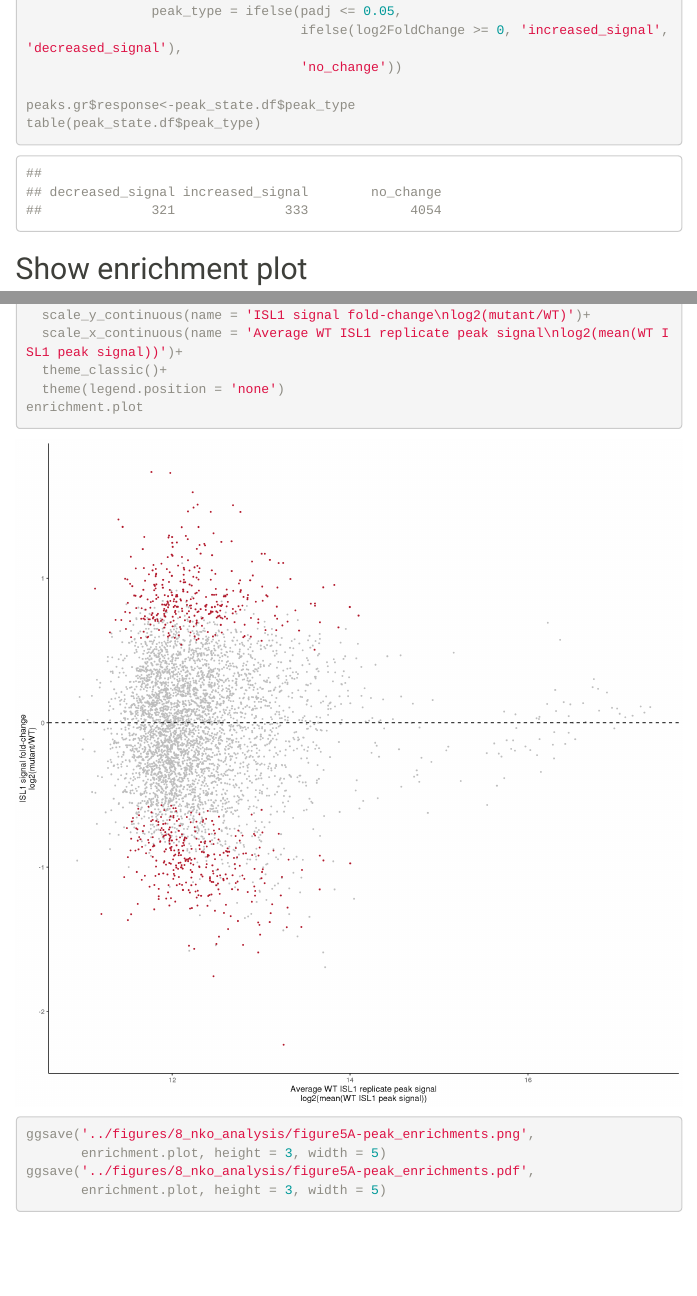
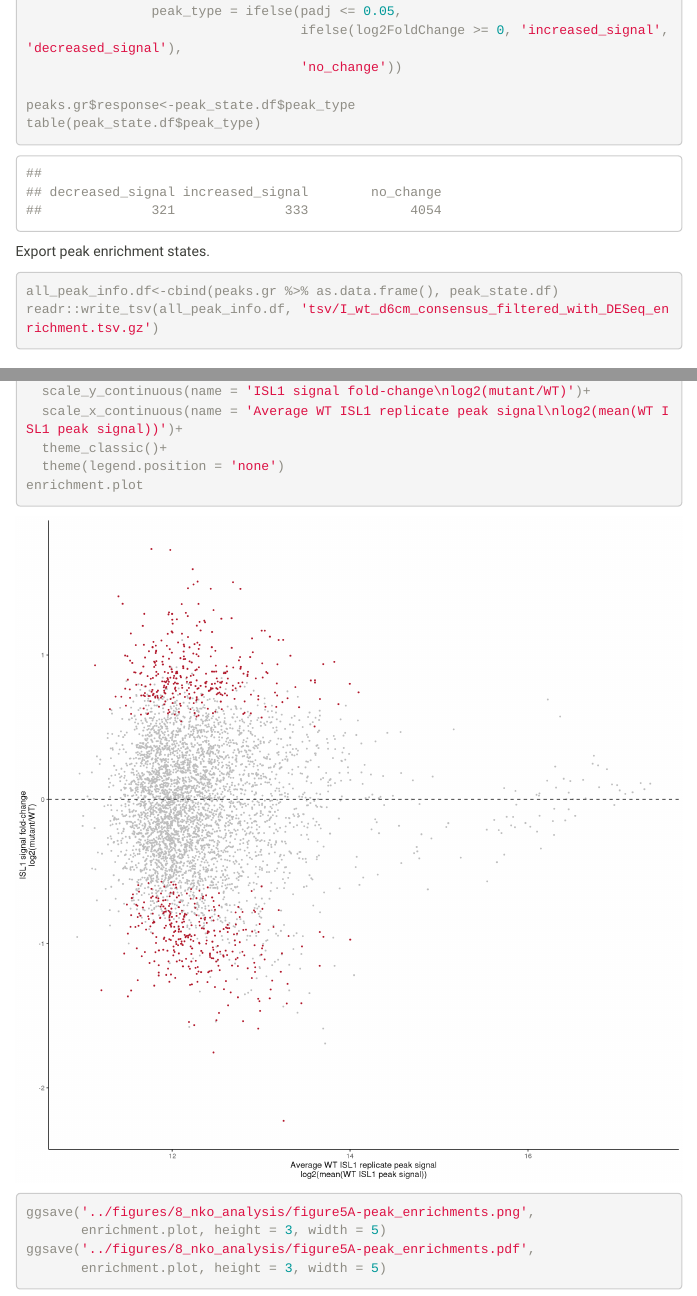
Before and after one commit to zeitlingerlab/Maven_ISL1_2022, an R Markdown document (analysis/8_nko_analysis.Rmd): the page in a window 1100 px wide, from 2130 px down, and a second part further down, joined at a grey line. The pictures show the output file analysis/8_nko_analysis.html that the author committed with the source, opened offline; menus at the side of the page are left out.

Commit message:
Update: modified README, added peak classes for deseq2

````diff
--- a/analysis/8_nko_analysis.Rmd
+++ b/analysis/8_nko_analysis.Rmd
@@ -120,6 +120,13 @@
 
 peaks.gr$response<-peak_state.df$peak_type
 table(peak_state.df$peak_type)
+```
+
+Export peak enrichment states.
+
+```{r}
+all_peak_info.df<-cbind(peaks.gr %>% as.data.frame(), peak_state.df)
+readr::write_tsv(all_peak_info.df, 'tsv/I_wt_d6cm_consensus_filtered_with_DESeq_enrichment.tsv.gz')
 ```
 
 ## Show enrichment plot
````
Also changed, not shown: README.md (added), analysis/8_nko_analysis.html, figures/8_nko_analysis/figure5A-peak_enrichments.pdf, figures/8_nko_analysis/figure5C-motif_enrichments_across_peak_states.pdf, figures/8_nko_analysis/unnamed-chunk-6-1.pdf (added), figures/8_nko_analysis/unnamed-chunk-6-1.png (added), figures/8_nko_analysis/unnamed-chunk-9-1.pdf (added), figures/8_nko_analysis/unnamed-chunk-9-1.png (added), 1 other file.
